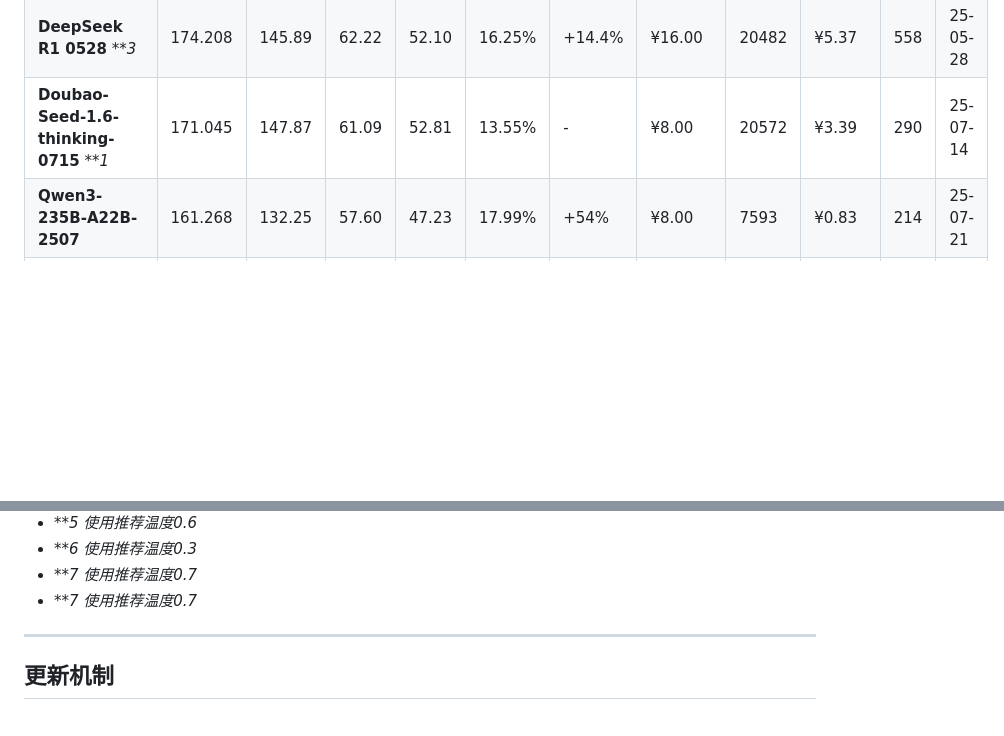
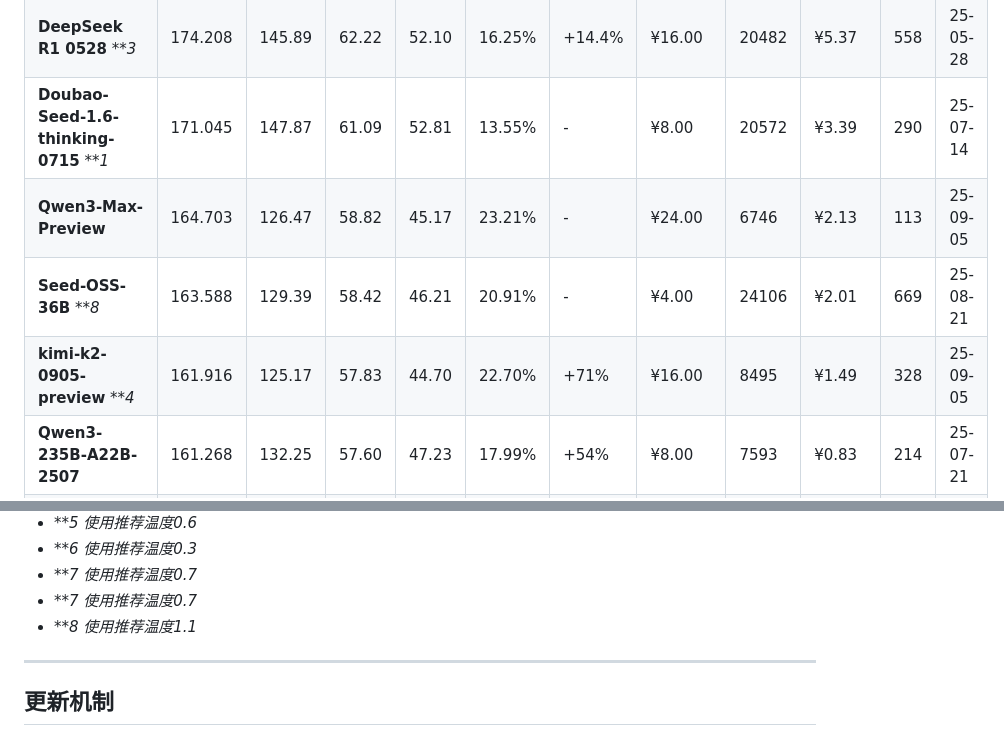
Before and after one commit to llm2014/llm_benchmark, a Markdown page: README.md, 2 parts joined by grey strips. Rendered like a GitHub page; blank space fills up the shorter version.

Commit message:
Update ranking

```diff
--- a/README.md
+++ b/README.md
@@ -67,6 +67,9 @@
 | **Gemini 2.5 Pro**                | 176.115  | 152.81   | 62.90    | 54.58    | 13.23%   | +2%    | ¥72.00       | 8288        | ¥18.77      | 71          | 25-06-05 |
 | **DeepSeek R1 0528** _**3_             | 174.208  | 145.89   | 62.22    | 52.10    | 16.25%   | +14.4% | ¥16.00       | 20482       | ¥5.37       | 558         | 25-05-28 |
 | **Doubao-Seed-1.6-thinking-0715** _**1_ | 171.045  | 147.87   | 61.09    | 52.81    | 13.55%   | -      | ¥8.00        | 20572       | ¥3.39       | 290         | 25-07-14 |
+| **Qwen3-Max-Preview**    | 164.703 | 126.47 | 58.82 | 45.17 | 23.21% | -    | ¥24.00 | 6746  | ¥2.13 | 113 | 25-09-05 |
+| **Seed-OSS-36B**  _**8_       | 163.588 | 129.39 | 58.42 | 46.21 | 20.91% | -    | ¥4.00  | 24106 | ¥2.01 | 669 | 25-08-21 |
+| **kimi-k2-0905-preview** _**4_ | 161.916 | 125.17 | 57.83 | 44.70 | 22.70% | +71% | ¥16.00 | 8495  | ¥1.49 | 328 | 25-09-05 |
 | **Qwen3-235B-A22B-2507**          | 161.268  | 132.25   | 57.60    | 47.23    | 17.99%   | +54%   | ¥8.00        | 7593        | ¥0.83       | 214         | 25-07-21 |
 | **GLM-4.5(Think)** _**6_               | 159.364  | 118.12   | 56.92    | 42.18    | 25.88%   | -      | ¥8.00        | 26920       | ¥3.30       | 572         | 25-07-28 |
 | **Qwen3-30B-A3B-2507(Think)** _**7_     | 156.174  | 138.96   | 55.78    | 49.63    | 11.02%   | +14.7% | ¥7.50        | 25723       | ¥3.02       | 133         | 25-07-29 |
@@ -108,7 +111,7 @@
 * _**6 使用推荐温度0.3_
 * _**7 使用推荐温度0.7_
 * _**7 使用推荐温度0.7_
-
+* _**8 使用推荐温度1.1_
 ---
 
 ## 更新机制
```
Also changed, not shown: other parts of README.md (+1 -1 lines).
